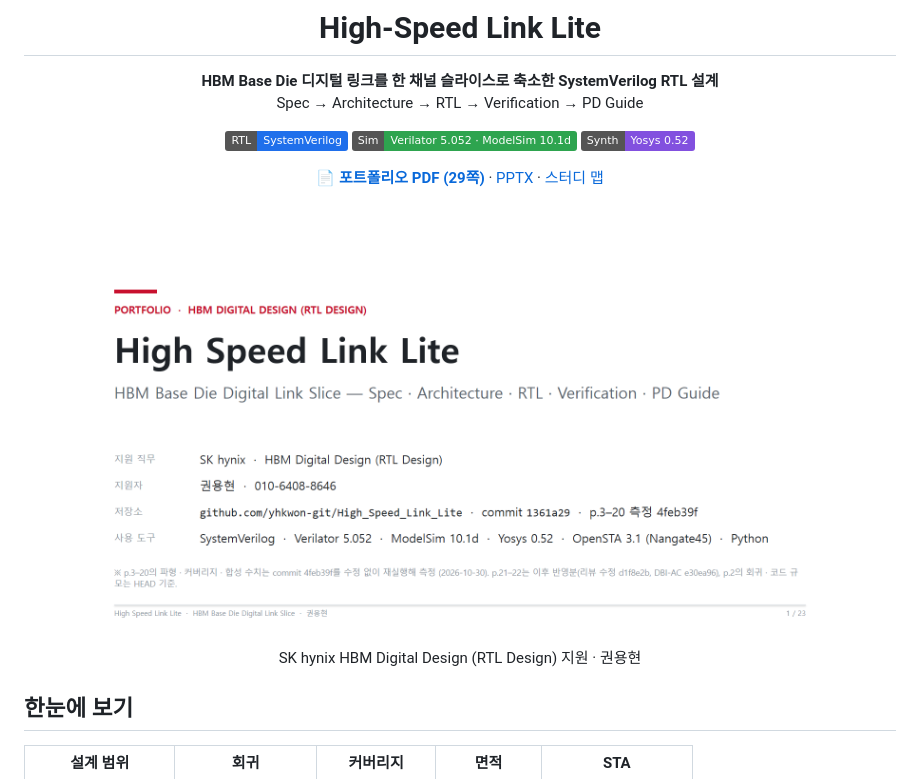
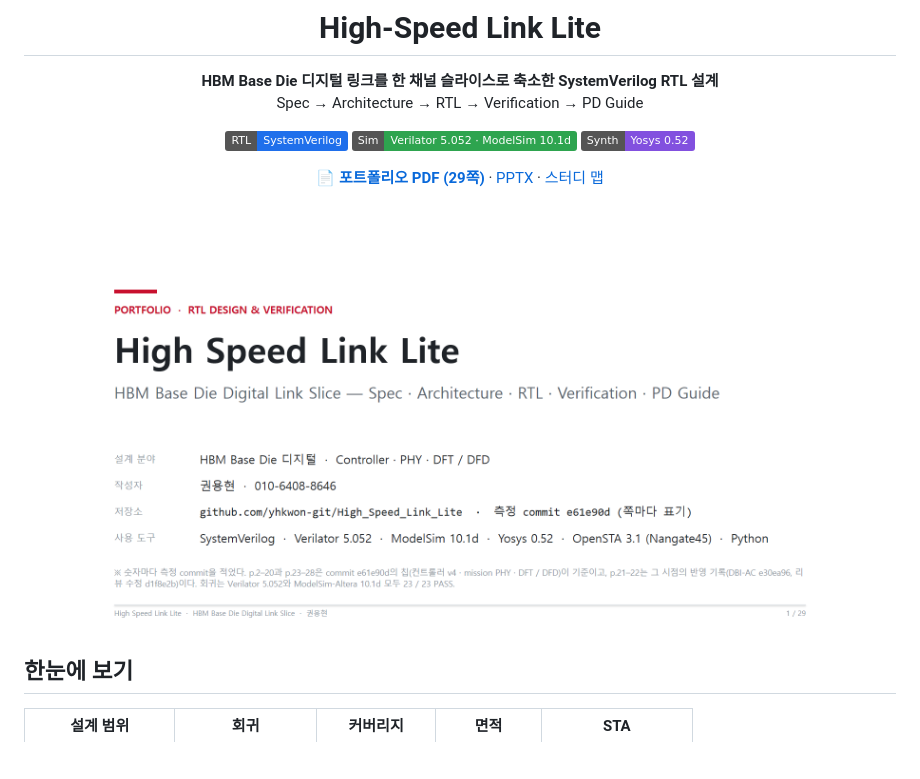
Before and after one commit to yhkwon-git/High_Speed_Link_Lite, a Markdown page: README.md, the part around the change. Rendered like a GitHub page; pictures changed too: portfolio-deck/cover.png; badges without logos; blank space fills up the shorter version.

Commit message:
Remove application wording from the README and the deck cover.
- README: drop the target-role line under the cover image.
- Deck p.1: header "PORTFOLIO · RTL DESIGN & VERIFICATION", the role row
  becomes "설계 분야: HBM Base Die 디지털 · Controller · PHY · DFT / DFD",
  "지원자" becomes "작성자". Other pages unchanged.
- cover.png re-exported from the new p.1 (its note line also catches up
  with the deck).

Co-Authored-By: Claude Opus 5.5 <noreply@anthropic.com>

```diff
--- a/README.md
+++ b/README.md
@@ -12,8 +12,6 @@ Spec → Architecture → RTL → Verification → PD Guide
 **[📄 포트폴리오 PDF (29쪽)](portfolio-deck/HighSpeedLinkLite_Portfolio.pdf)** · [PPTX](portfolio-deck/HighSpeedLinkLite_Portfolio.pptx) · [스터디 맵](docs/00_study_map.md)
 
 <a href="portfolio-deck/HighSpeedLinkLite_Portfolio.pdf"><img src="portfolio-deck/cover.png" width="760" alt="포트폴리오 표지. 클릭하면 PDF가 열립니다"></a>
-
-SK hynix HBM Digital Design (RTL Design) 지원 · 권용현
 
 </div>
 
```
Also changed, not shown: 2 other files.
